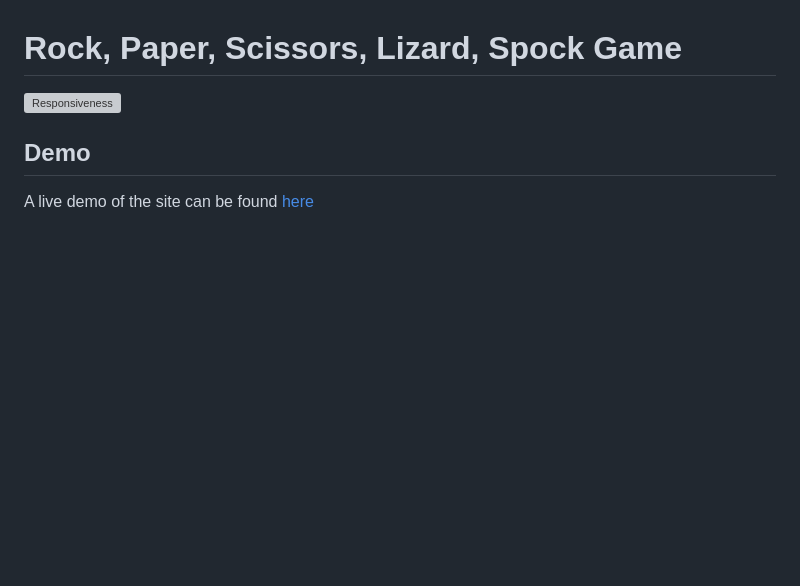
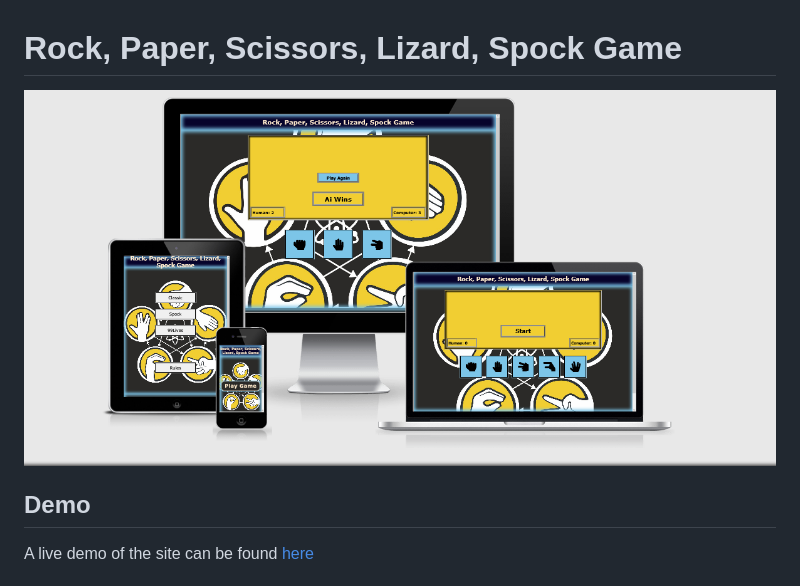
Before and after one commit to GuidoSillaste/rock-paper-scissor, a Markdown page: README.md, the part around the change. Rendered like a GitHub page; pictures changed too: assets/images/screenshot.png (added); blank space fills up the shorter version; grey boxes are pictures that could not be loaded.

Commit message:
added screenshot

```diff
--- a/README.md
+++ b/README.md
@@ -1,6 +1,6 @@
 # Rock, Paper, Scissors, Lizard, Spock Game
 
-![Responsiveness](assets/markupimage/Responsive.png)
+![Responsiveness](assets/images/screenshot.png)
 
 ## Demo
 
```
